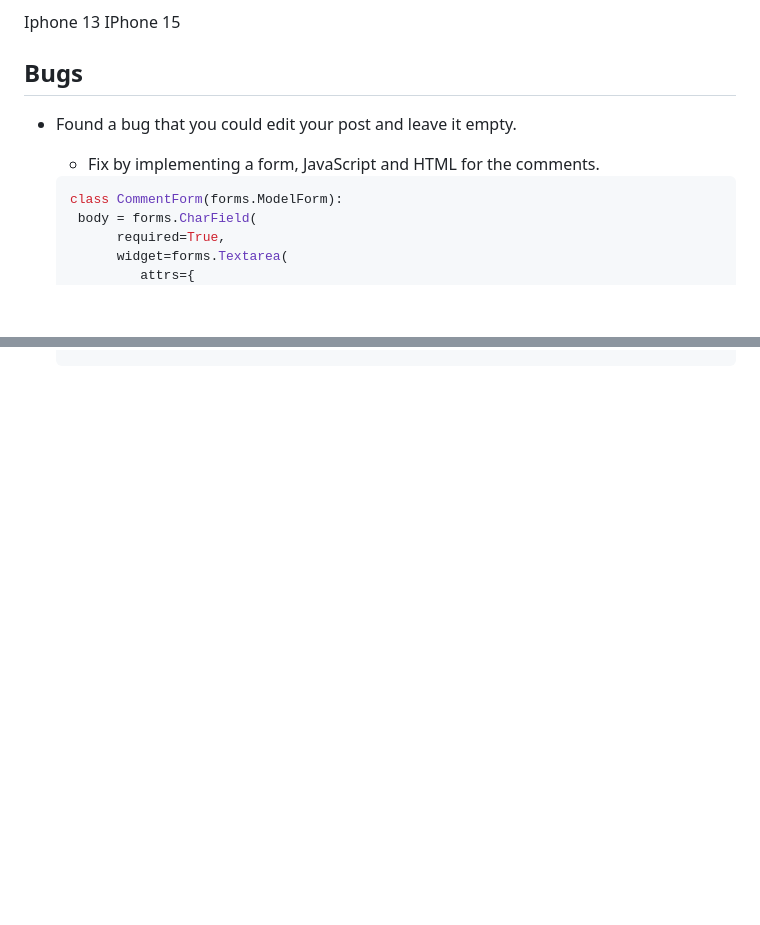
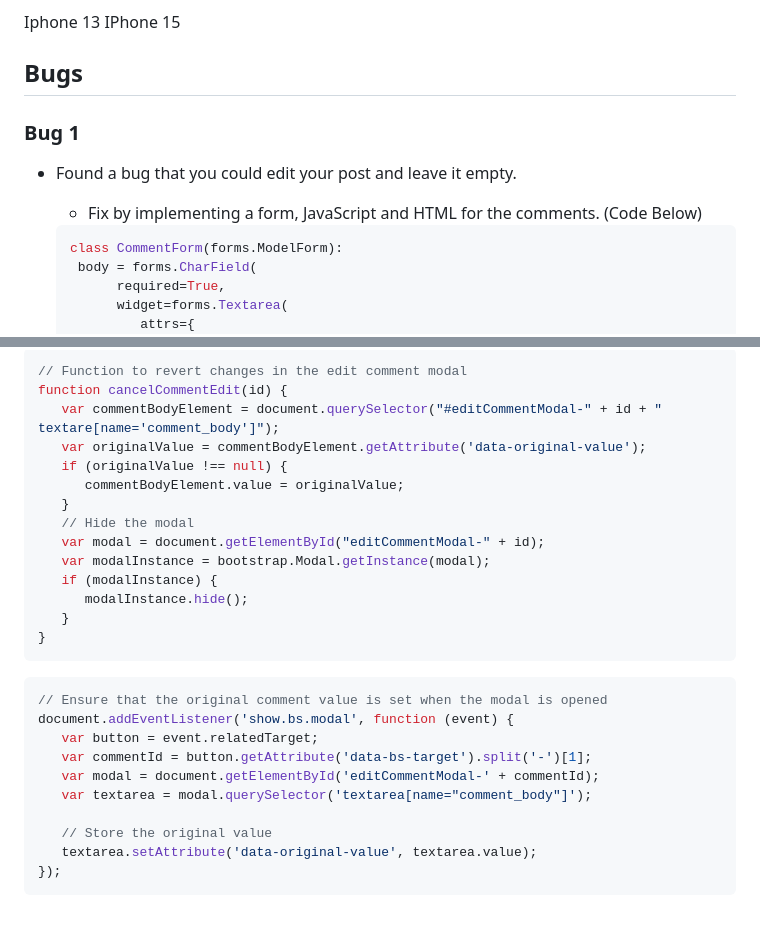
Before and after one commit to NiborGnu/p4-timeline, a Markdown page: TESTING.md, 2 parts joined by grey strips. GitHub-like rendering; blank space fills up the shorter version.

````diff
--- a/TESTING.md
+++ b/TESTING.md
@@ -158,9 +158,11 @@ IPhone 15
 
 ## Bugs
 
+
+### Bug 1
 - Found a bug that you could edit your post and leave it empty.
 
-   - Fix by implementing a form, JavaScript and HTML for the comments.
+   - Fix by implementing a form, JavaScript and HTML for the comments. (Code Below)
 
    ```python
    class CommentForm(forms.ModelForm):
@@ -204,0 +281,29 @@ IPhone 15
+```JavaScript
+// Function to revert changes in the edit comment modal
+function cancelCommentEdit(id) {
+   var commentBodyElement = document.querySelector("#editCommentModal-" + id + " textare[name='comment_body']");
+   var originalValue = commentBodyElement.getAttribute('data-original-value');
+   if (originalValue !== null) {
+      commentBodyElement.value = originalValue;
+   }
+   // Hide the modal
+   var modal = document.getElementById("editCommentModal-" + id);
+   var modalInstance = bootstrap.Modal.getInstance(modal);
+   if (modalInstance) {
+      modalInstance.hide();
+   }
+}
+```
+
+```JavaScript
+// Ensure that the original comment value is set when the modal is opened
+document.addEventListener('show.bs.modal', function (event) {
+   var button = event.relatedTarget;
+   var commentId = button.getAttribute('data-bs-target').split('-')[1];
+   var modal = document.getElementById('editCommentModal-' + commentId);
+   var textarea = modal.querySelector('textarea[name="comment_body"]');
+
+   // Store the original value
+   textarea.setAttribute('data-original-value', textarea.value);
+});
+```
````
Also changed, not shown: other parts of TESTING.md (+74 -0 lines).
